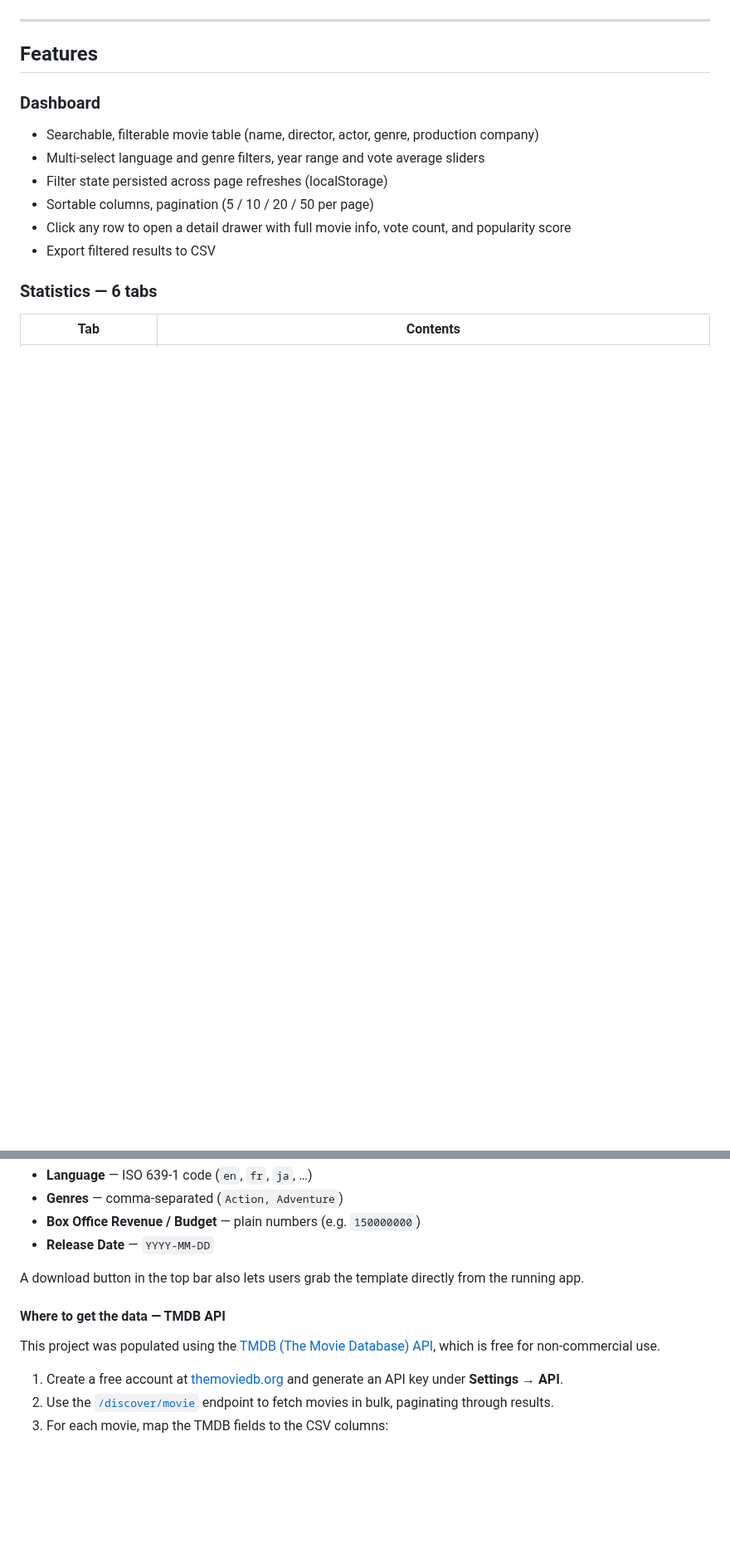
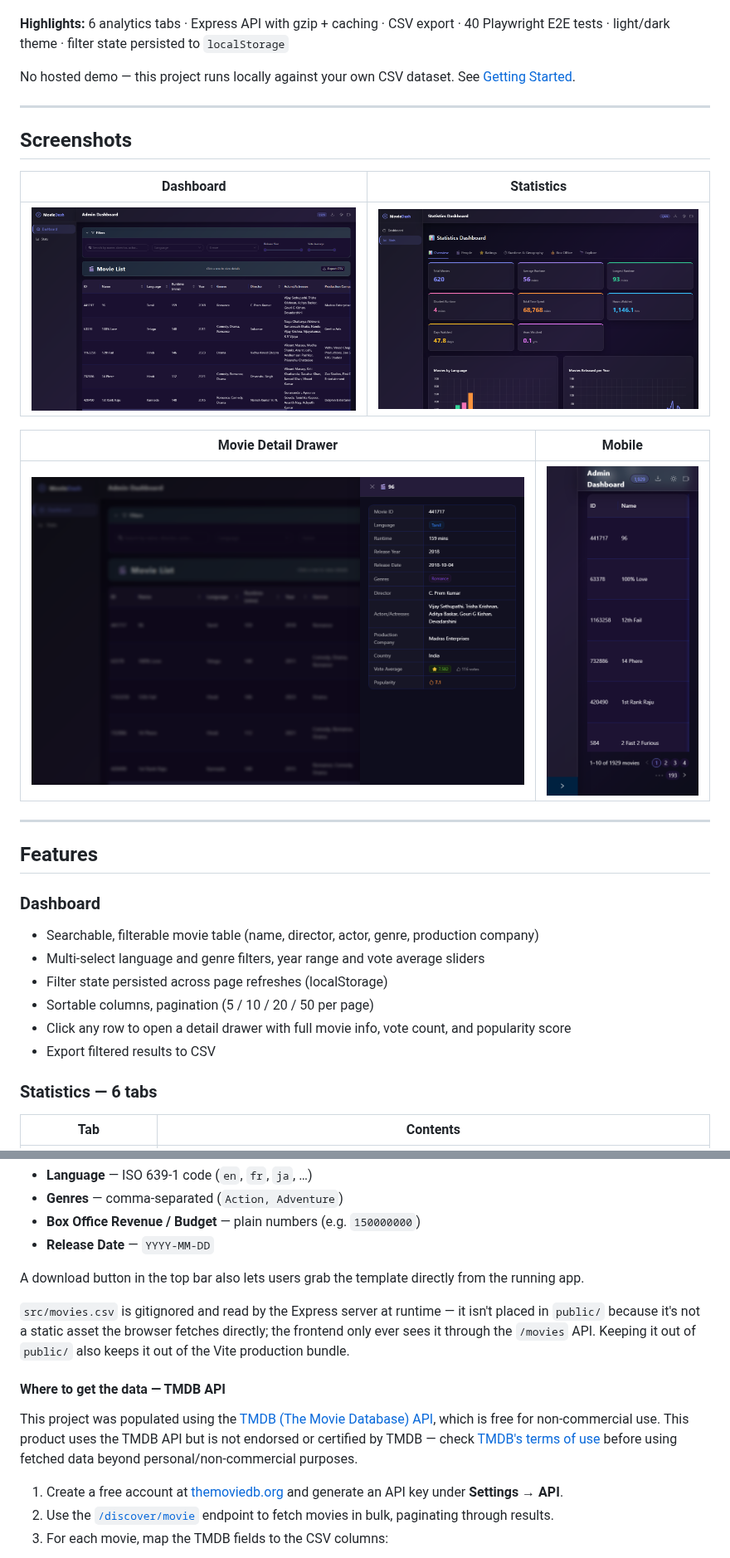
Before and after one commit to SanjayJoshi116/movie-dash-v2, a Markdown page: README.md, 2 parts joined by grey strips. Shown at 83% size. GitHub-like rendering; pictures changed too: docs/screenshots/dashboard.png (added), docs/screenshots/mobile.png (added), docs/screenshots/movie-drawer.png (added); blank space fills up the shorter version.

```diff
--- a/README.md
+++ b/README.md
@@ -6,6 +7,22 @@ A full-stack movie analytics dashboard built with React 19, TypeScript, Vite, An
 ![React](https://img.shields.io/badge/React-19-61dafb)
 ![TypeScript](https://img.shields.io/badge/TypeScript-5.8-3178c6)
 ![Ant Design](https://img.shields.io/badge/Ant%20Design-5.24-1677ff)
+
+**Highlights:** 6 analytics tabs · Express API with gzip + caching · CSV export · 40 Playwright E2E tests · light/dark theme · filter state persisted to `localStorage`
+
+No hosted demo — this project runs locally against your own CSV dataset. See [Getting Started](#getting-started).
+
+---
+
+## Screenshots
+
+| Dashboard | Statistics |
+|---|---|
+| ![Dashboard](./docs/screenshots/dashboard.png) | ![Statistics Overview](./docs/screenshots/stats-overview.png) |
+
+| Movie Detail Drawer | Mobile |
+|---|---|
+| ![Movie drawer](./docs/screenshots/movie-drawer.png) | ![Mobile view](./docs/screenshots/mobile.png) |
 
 ---
 
@@ -85,9 +104,11 @@ Vote Count, Release Date
 
 A download button in the top bar also lets users grab the template directly from the running app.
 
+`src/movies.csv` is gitignored and read by the Express server at runtime — it isn't placed in `public/` because it's not a static asset the browser fetches directly; the frontend only ever sees it through the `/movies` API. Keeping it out of `public/` also keeps it out of the Vite production bundle.
+
 #### Where to get the data — TMDB API
 
-This project was populated using the [TMDB (The Movie Database) API](https://www.themoviedb.org/documentation/api), which is free for non-commercial use.
+This project was populated using the [TMDB (The Movie Database) API](https://www.themoviedb.org/documentation/api), which is free for non-commercial use. This product uses the TMDB API but is not endorsed or certified by TMDB — check [TMDB's terms of use](https://www.themoviedb.org/documentation/api/terms-of-use) before using fetched data beyond personal/non-commercial purposes.
 
 1. Create a free account at [themoviedb.org](https://www.themoviedb.org) and generate an API key under **Settings → API**.
 2. Use the [`/discover/movie`](https://developer.themoviedb.org/reference/discover-movie) endpoint to fetch movies in bulk, paginating through results.
```
Also changed, not shown: other parts of README.md (+82 -10 lines), CHANGELOG.md (+12 -0 lines), CLAUDE.md (+10 -2 lines), 5 other files.
